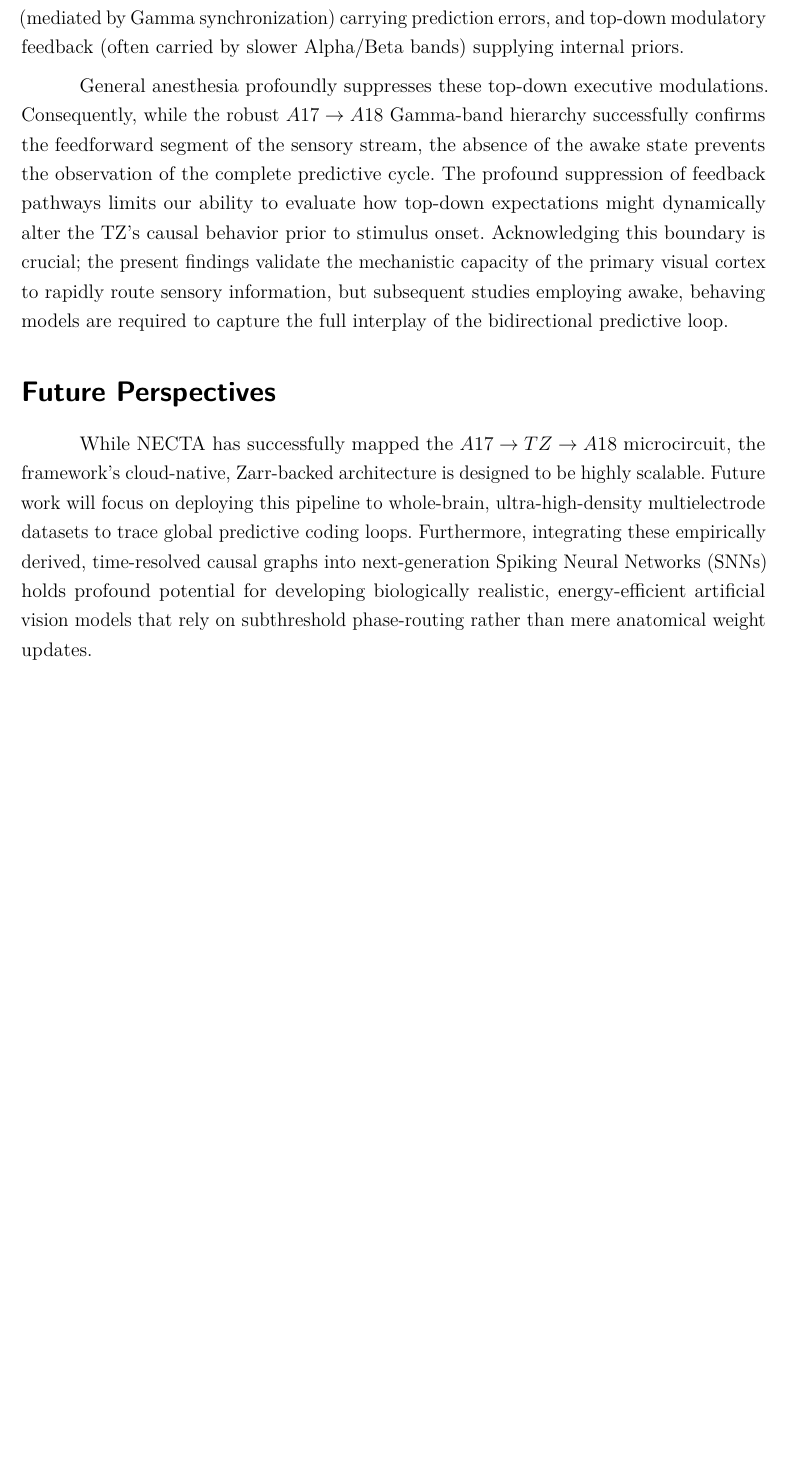
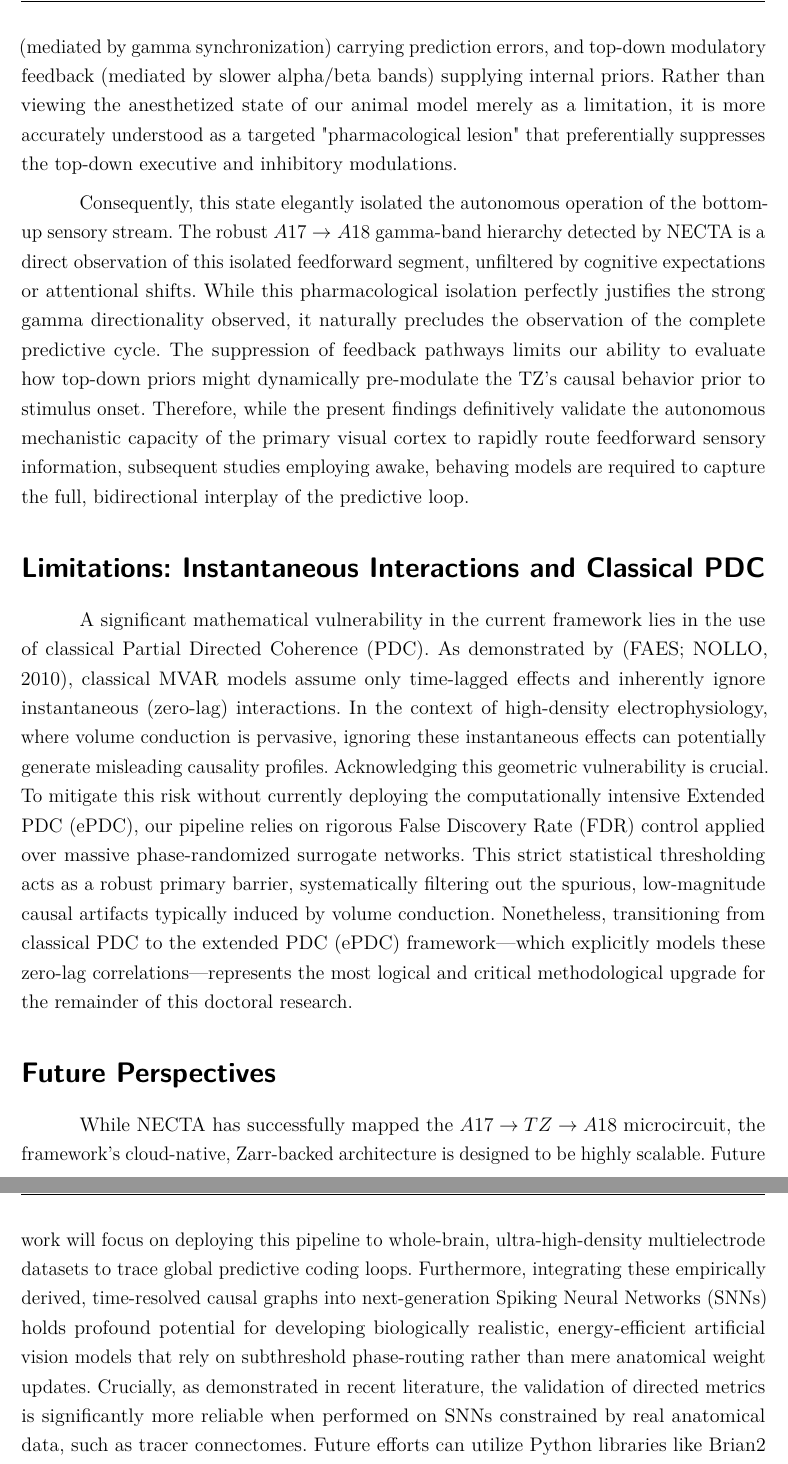
Before and after one commit to jaimecirne/necta-docs, a LaTeX thesis (latex_qualificacao/main.tex, which reads latex_qualificacao/textuais/conclusao.tex): part of page 39 of 41 before the commit and two parts of pages 39 and 40 of 42 after it, the two joined at a grey line, cut so that both start at the same text, the shorter picture padded with empty space. Compiled offline with pdfLaTeX.

Commit message:
refactor: revise Chapter 5 biological validation arguments and update anesthesia discussion to emphasize feedforward flow isolation.

```diff
--- a/latex_qualificacao/textuais/conclusao.tex
+++ b/latex_qualificacao/textuais/conclusao.tex
@@ -9,10 +9,13 @@ The causal informational flow mapped by our dynamically optimized Partial Direct
 
 These findings fundamentally demonstrate that macroscopic functional efficiency and structural routing are not fixed; they are highly volatile states that react sequentially to sensory demands. Had we relied on classical long-window stationary analyses, this vital functional reversal at the TZ would have collapsed into an indiscernible null-flow, masking the true operational mechanism of the visual stream.
 
-\section*{Limitations: Anesthesia and the Predictive Coding Cycle}
-While the anesthetized and paralyzed state of the animal model provided a rigorously controlled environment to isolate intrinsic, low-level reflexive plasticity from cognitive confounds, it inherently imposes limitations on interpreting these findings through the full lens of Predictive Coding. The predictive coding framework, as established by \cite{vezoli2021}, relies on a continuous bidirectional exchange: bottom-up sensory streams (mediated by Gamma synchronization) carrying prediction errors, and top-down modulatory feedback (often carried by slower Alpha/Beta bands) supplying internal priors.
+\section*{The Anesthetized State as a Feedforward Isolation Model}
+Within the modern predictive coding framework \cite{vezoli2021}, visual processing relies on a continuous bidirectional exchange: bottom-up sensory streams (mediated by gamma synchronization) carrying prediction errors, and top-down modulatory feedback (mediated by slower alpha/beta bands) supplying internal priors. Rather than viewing the anesthetized state of our animal model merely as a limitation, it is more accurately understood as a targeted "pharmacological lesion" that preferentially suppresses the top-down executive and inhibitory modulations.
 
-General anesthesia profoundly suppresses these top-down executive modulations. Consequently, while the robust $A17 \rightarrow A18$ Gamma-band hierarchy successfully confirms the feedforward segment of the sensory stream, the absence of the awake state prevents the observation of the complete predictive cycle. The profound suppression of feedback pathways limits our ability to evaluate how top-down expectations might dynamically alter the TZ's causal behavior prior to stimulus onset. Acknowledging this boundary is crucial; the present findings validate the mechanistic capacity of the primary visual cortex to rapidly route sensory information, but subsequent studies employing awake, behaving models are required to capture the full interplay of the bidirectional predictive loop.
+Consequently, this state elegantly isolated the autonomous operation of the bottom-up sensory stream. The robust $A17 \rightarrow A18$ gamma-band hierarchy detected by NECTA is a direct observation of this isolated feedforward segment, unfiltered by cognitive expectations or attentional shifts. While this pharmacological isolation perfectly justifies the strong gamma directionality observed, it naturally precludes the observation of the complete predictive cycle. The suppression of feedback pathways limits our ability to evaluate how top-down priors might dynamically pre-modulate the TZ's causal behavior prior to stimulus onset. Therefore, while the present findings definitively validate the autonomous mechanistic capacity of the primary visual cortex to rapidly route feedforward sensory information, subsequent studies employing awake, behaving models are required to capture the full, bidirectional interplay of the predictive loop.
+
+\section*{Limitations: Instantaneous Interactions and Classical PDC}
+A significant mathematical vulnerability in the current framework lies in the use of classical Partial Directed Coherence (PDC). As demonstrated by \cite{Faes_2010}, classical MVAR models assume only time-lagged effects and inherently ignore instantaneous (zero-lag) interactions. In the context of high-density electrophysiology, where volume conduction is pervasive, ignoring these instantaneous effects can potentially generate misleading causality profiles. Acknowledging this geometric vulnerability is crucial. To mitigate this risk without currently deploying the computationally intensive Extended PDC (ePDC), our pipeline relies on rigorous False Discovery Rate (FDR) control applied over massive phase-randomized surrogate networks. This strict statistical thresholding acts as a robust primary barrier, systematically filtering out the spurious, low-magnitude causal artifacts typically induced by volume conduction. Nonetheless, transitioning from classical PDC to the extended PDC (ePDC) framework---which explicitly models these zero-lag correlations---represents the most logical and critical methodological upgrade for the remainder of this doctoral research.
 
 \section*{Future Perspectives}
-While NECTA has successfully mapped the $A17 \rightarrow TZ \rightarrow A18$ microcircuit, the framework's cloud-native, Zarr-backed architecture is designed to be highly scalable. Future work will focus on deploying this pipeline to whole-brain, ultra-high-density multielectrode datasets to trace global predictive coding loops. Furthermore, integrating these empirically derived, time-resolved causal graphs into next-generation Spiking Neural Networks (SNNs) holds profound potential for developing biologically realistic, energy-efficient artificial vision models that rely on subthreshold phase-routing rather than mere anatomical weight updates.
+While NECTA has successfully mapped the $A17 \rightarrow TZ \rightarrow A18$ microcircuit, the framework's cloud-native, Zarr-backed architecture is designed to be highly scalable. Future work will focus on deploying this pipeline to whole-brain, ultra-high-density multielectrode datasets to trace global predictive coding loops. Furthermore, integrating these empirically derived, time-resolved causal graphs into next-generation Spiking Neural Networks (SNNs) holds profound potential for developing biologically realistic, energy-efficient artificial vision models that rely on subthreshold phase-routing rather than mere anatomical weight updates. Crucially, as demonstrated in recent literature, the validation of directed metrics is significantly more reliable when performed on SNNs constrained by real anatomical data, such as tracer connectomes. Future efforts can utilize Python libraries like Brian2 to create a spiking model of the visual cortex, specifically constrained by the anatomical data of Areas 17 and 18. This approach will generate highly realistic simulated Local Field Potentials (LFPs), providing an ideal ground-truth environment to rigorously test and further validate our BIC-optimized Partial Directed Coherence (PDC) framework.
```
Also changed, not shown: latex_qualificacao/textuais/capitulo5.tex (+5 -4 lines), latex_qualificacao/main.pdf.
